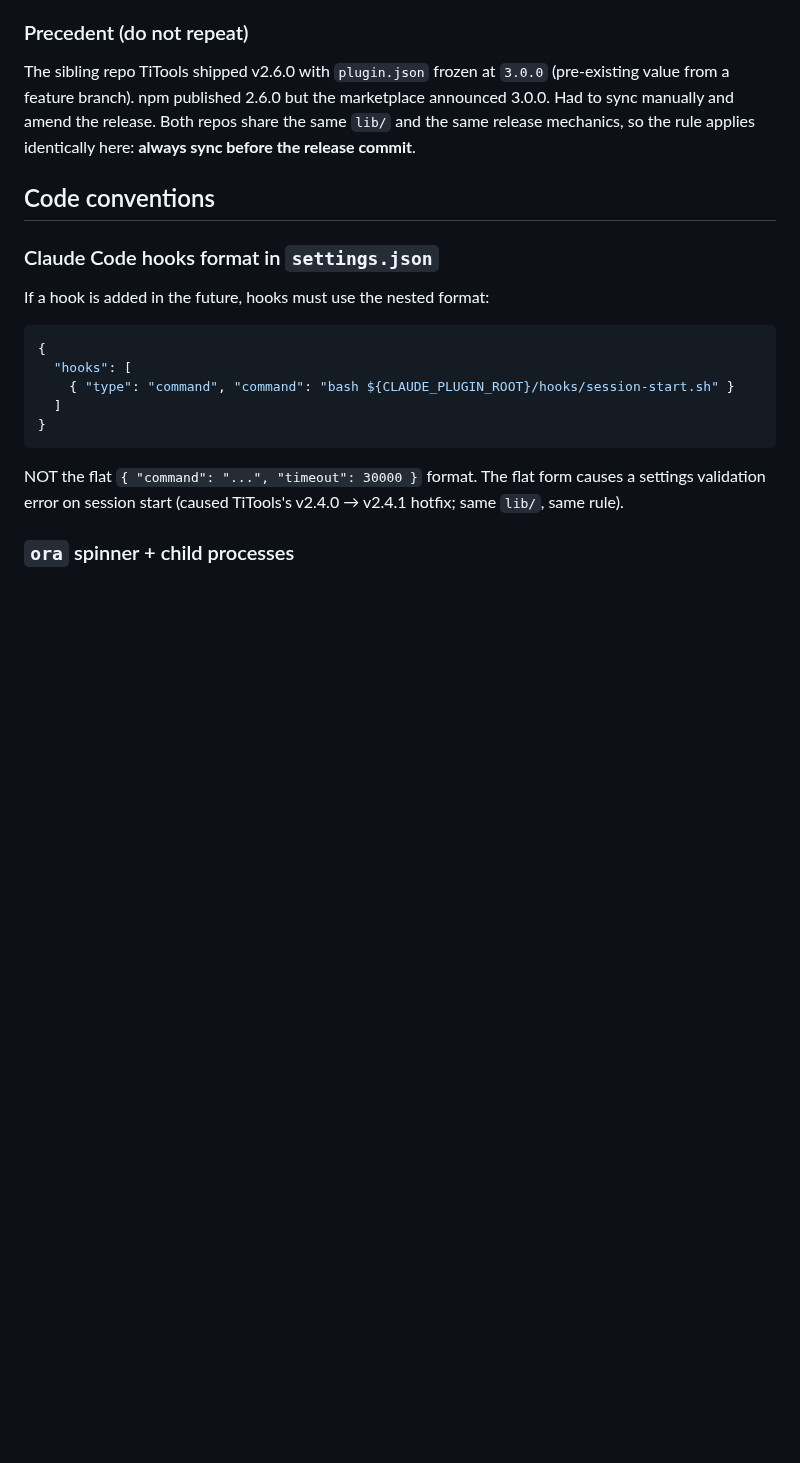
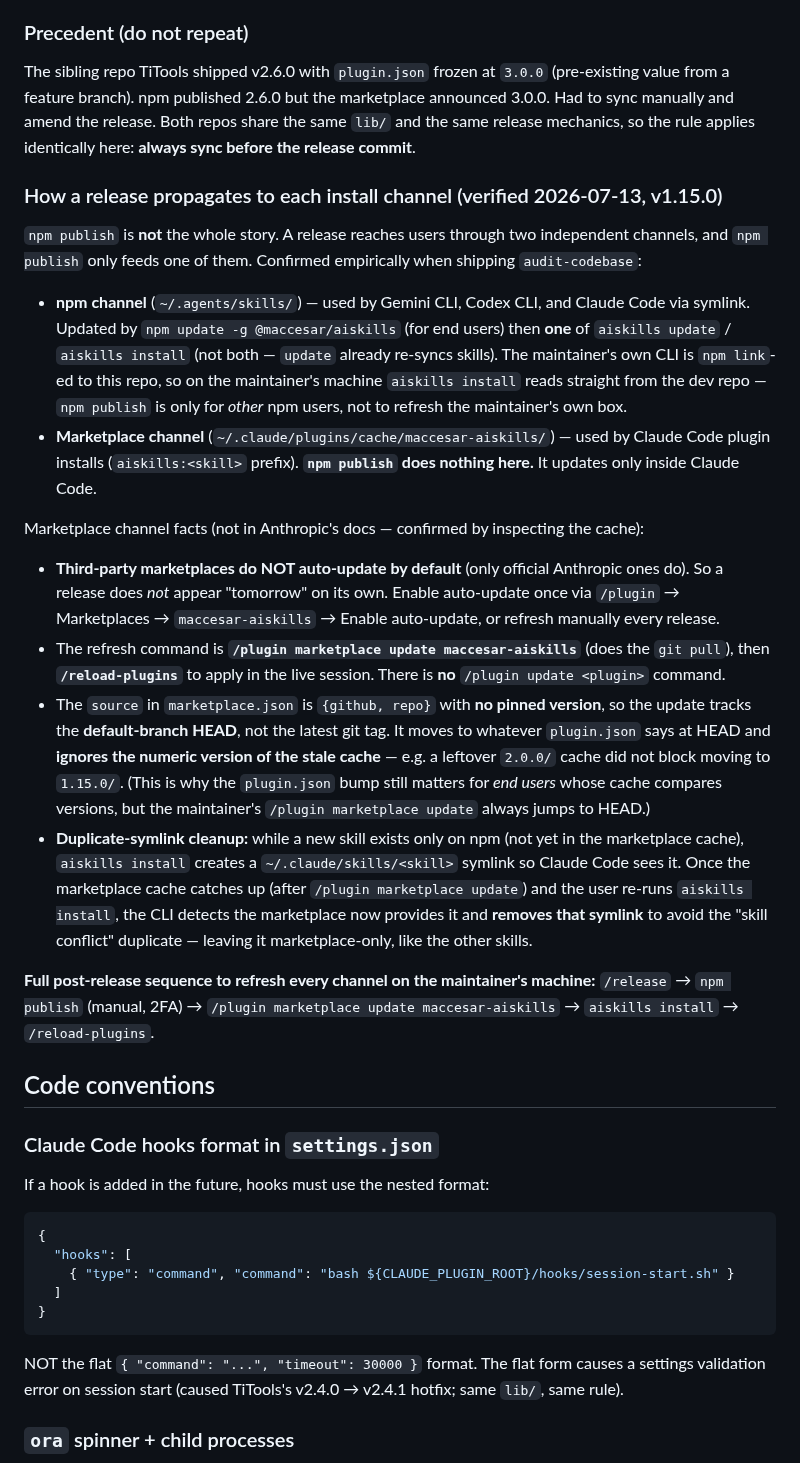
Before and after one commit to macCesar/aiskills, a Markdown page: CLAUDE.md, the part around the change. Rendered like a GitHub page; blank space fills up the shorter version.

Commit message:
docs: document release propagation across npm and marketplace channels
Capture what we confirmed empirically shipping v1.15.0: the two install
channels, that third-party marketplaces don't auto-update, the real
refresh commands, that a version-less source tracks branch HEAD (not the
tag) and ignores a stale cache version, and the duplicate-symlink cleanup.

Co-Authored-By: Claude Opus 4.8 <noreply@anthropic.com>

```diff
--- a/CLAUDE.md
+++ b/CLAUDE.md
@@ -34,6 +34,22 @@ Anthropic's exact wording: *"If you change your plugin's code but don't bump the
 ### Precedent (do not repeat)
 
 The sibling repo TiTools shipped v2.6.0 with `plugin.json` frozen at `3.0.0` (pre-existing value from a feature branch). npm published 2.6.0 but the marketplace announced 3.0.0. Had to sync manually and amend the release. Both repos share the same `lib/` and the same release mechanics, so the rule applies identically here: **always sync before the release commit**.
+
+### How a release propagates to each install channel (verified 2026-07-13, v1.15.0)
+
+`npm publish` is **not** the whole story. A release reaches users through two independent channels, and `npm publish` only feeds one of them. Confirmed empirically when shipping `audit-codebase`:
+
+- **npm channel** (`~/.agents/skills/`) — used by Gemini CLI, Codex CLI, and Claude Code via symlink. Updated by `npm update -g @maccesar/aiskills` (for end users) then **one** of `aiskills update` / `aiskills install` (not both — `update` already re-syncs skills). The maintainer's own CLI is `npm link`-ed to this repo, so on the maintainer's machine `aiskills install` reads straight from the dev repo — `npm publish` is only for *other* npm users, not to refresh the maintainer's own box.
+- **Marketplace channel** (`~/.claude/plugins/cache/maccesar-aiskills/`) — used by Claude Code plugin installs (`aiskills:<skill>` prefix). **`npm publish` does nothing here.** It updates only inside Claude Code.
+
+Marketplace channel facts (not in Anthropic's docs — confirmed by inspecting the cache):
+
+- **Third-party marketplaces do NOT auto-update by default** (only official Anthropic ones do). So a release does *not* appear "tomorrow" on its own. Enable auto-update once via `/plugin` → Marketplaces → `maccesar-aiskills` → Enable auto-update, or refresh manually every release.
+- The refresh command is **`/plugin marketplace update maccesar-aiskills`** (does the `git pull`), then **`/reload-plugins`** to apply in the live session. There is **no** `/plugin update <plugin>` command.
+- The `source` in `marketplace.json` is `{github, repo}` with **no pinned version**, so the update tracks the **default-branch HEAD**, not the latest git tag. It moves to whatever `plugin.json` says at HEAD and **ignores the numeric version of the stale cache** — e.g. a leftover `2.0.0/` cache did not block moving to `1.15.0/`. (This is why the `plugin.json` bump still matters for *end users* whose cache compares versions, but the maintainer's `/plugin marketplace update` always jumps to HEAD.)
+- **Duplicate-symlink cleanup:** while a new skill exists only on npm (not yet in the marketplace cache), `aiskills install` creates a `~/.claude/skills/<skill>` symlink so Claude Code sees it. Once the marketplace cache catches up (after `/plugin marketplace update`) and the user re-runs `aiskills install`, the CLI detects the marketplace now provides it and **removes that symlink** to avoid the "skill conflict" duplicate — leaving it marketplace-only, like the other skills.
+
+**Full post-release sequence to refresh every channel on the maintainer's machine:** `/release` → `npm publish` (manual, 2FA) → `/plugin marketplace update maccesar-aiskills` → `aiskills install` → `/reload-plugins`.
 
 ## Code conventions
 
```
